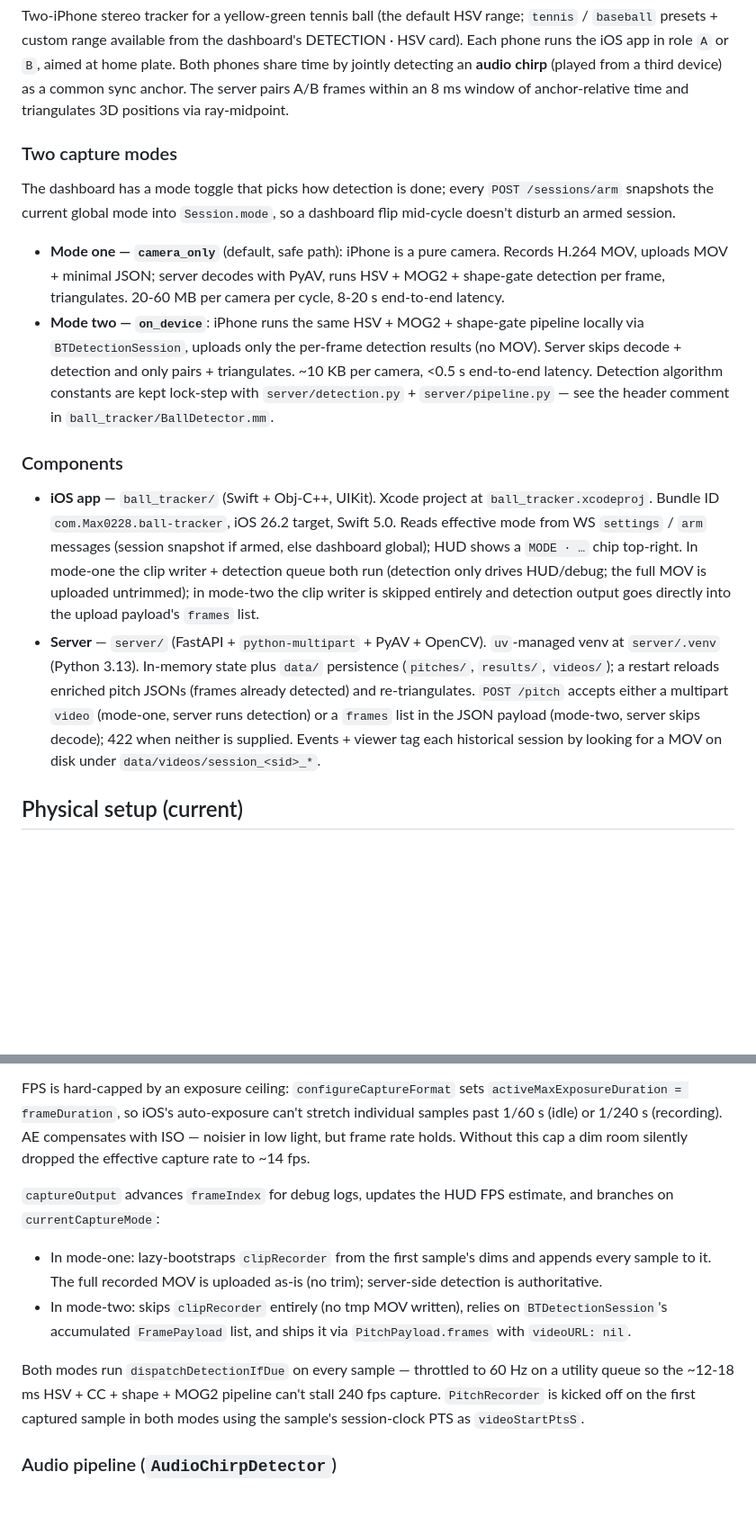
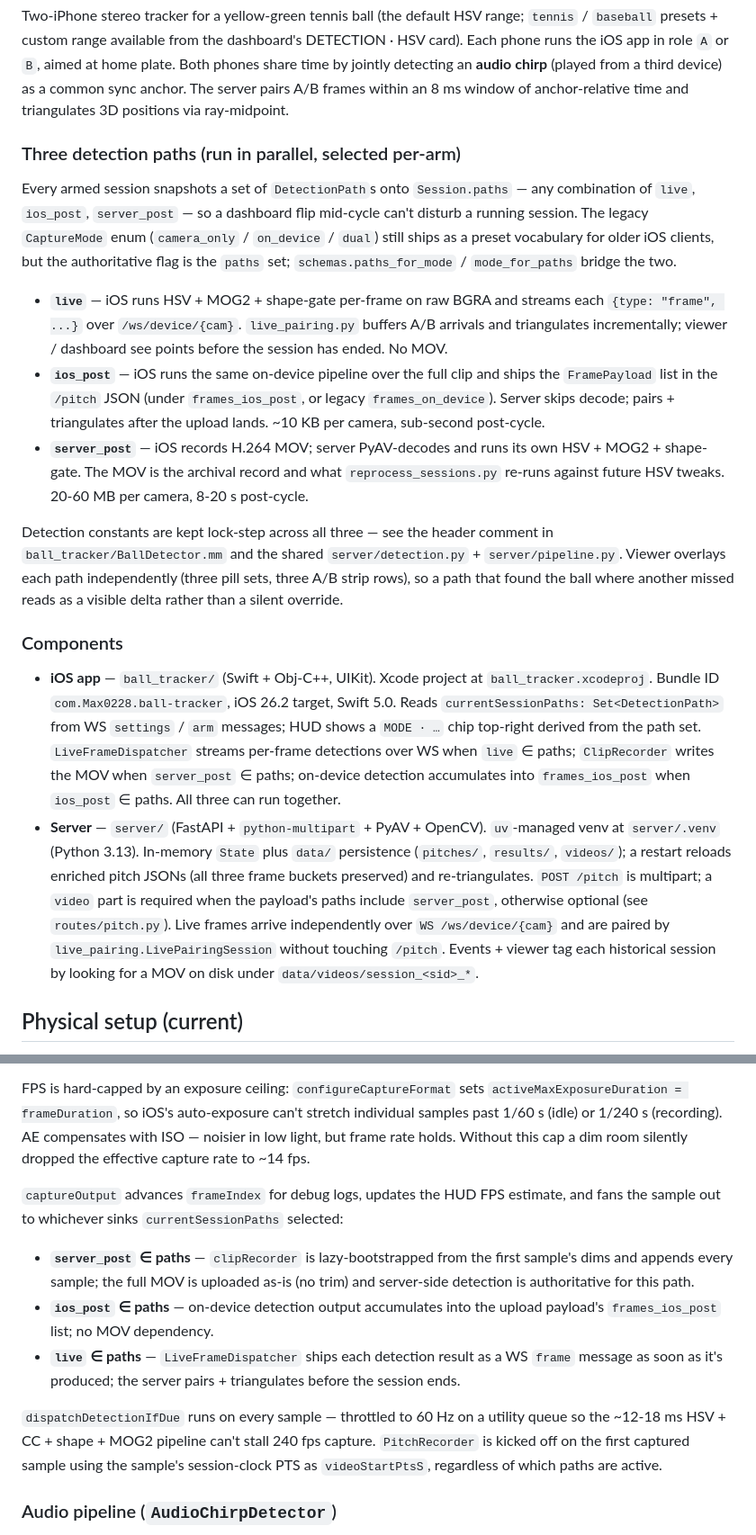
Before and after one commit to MaxChen228/ball_tracker_project, a Markdown page: CLAUDE.md, 2 parts joined by grey strips. Shown at 90% size. GitHub-like rendering; blank space fills up the shorter version.

```diff
--- a/CLAUDE.md
+++ b/CLAUDE.md
@@ -8,17 +8,20 @@ This file provides guidance to Claude Code (claude.ai/code) when working with co
 
 Two-iPhone stereo tracker for a yellow-green tennis ball (the default HSV range; `tennis` / `baseball` presets + custom range available from the dashboard's DETECTION · HSV card). Each phone runs the iOS app in role `A` or `B`, aimed at home plate. Both phones share time by jointly detecting an **audio chirp** (played from a third device) as a common sync anchor. The server pairs A/B frames within an 8 ms window of anchor-relative time and triangulates 3D positions via ray-midpoint.
 
-### Two capture modes
+### Three detection paths (run in parallel, selected per-arm)
 
-The dashboard has a mode toggle that picks how detection is done; every `POST /sessions/arm` snapshots the current global mode into `Session.mode`, so a dashboard flip mid-cycle doesn't disturb an armed session.
+Every armed session snapshots a set of `DetectionPath`s onto `Session.paths` — any combination of `live`, `ios_post`, `server_post` — so a dashboard flip mid-cycle can't disturb a running session. The legacy `CaptureMode` enum (`camera_only` / `on_device` / `dual`) still ships as a preset vocabulary for older iOS clients, but the authoritative flag is the `paths` set; `schemas.paths_for_mode` / `mode_for_paths` bridge the two.
 
-- **Mode one — `camera_only`** (default, safe path): iPhone is a pure camera. Records H.264 MOV, uploads MOV + minimal JSON; server decodes with PyAV, runs HSV + MOG2 + shape-gate detection per frame, triangulates. 20-60 MB per camera per cycle, 8-20 s end-to-end latency.
-- **Mode two — `on_device`**: iPhone runs the same HSV + MOG2 + shape-gate pipeline locally via `BTDetectionSession`, uploads only the per-frame detection results (no MOV). Server skips decode + detection and only pairs + triangulates. ~10 KB per camera, <0.5 s end-to-end latency. Detection algorithm constants are kept lock-step with `server/detection.py` + `server/pipeline.py` — see the header comment in `ball_tracker/BallDetector.mm`.
+- **`live`** — iOS runs HSV + MOG2 + shape-gate per-frame on raw BGRA and streams each `{type: "frame", ...}` over `/ws/device/{cam}`. `live_pairing.py` buffers A/B arrivals and triangulates incrementally; viewer / dashboard see points before the session has ended. No MOV.
+- **`ios_post`** — iOS runs the same on-device pipeline over the full clip and ships the `FramePayload` list in the `/pitch` JSON (under `frames_ios_post`, or legacy `frames_on_device`). Server skips decode; pairs + triangulates after the upload lands. ~10 KB per camera, sub-second post-cycle.
+- **`server_post`** — iOS records H.264 MOV; server PyAV-decodes and runs its own HSV + MOG2 + shape-gate. The MOV is the archival record and what `reprocess_sessions.py` re-runs against future HSV tweaks. 20-60 MB per camera, 8-20 s post-cycle.
+
+Detection constants are kept lock-step across all three — see the header comment in `ball_tracker/BallDetector.mm` and the shared `server/detection.py` + `server/pipeline.py`. Viewer overlays each path independently (three pill sets, three A/B strip rows), so a path that found the ball where another missed reads as a visible delta rather than a silent override.
 
 ### Components
 
-- **iOS app** — `ball_tracker/` (Swift + Obj-C++, UIKit). Xcode project at `ball_tracker.xcodeproj`. Bundle ID `com.Max0228.ball-tracker`, iOS 26.2 target, Swift 5.0. Reads effective mode from WS `settings` / `arm` messages (session snapshot if armed, else dashboard global); HUD shows a `MODE · …` chip top-right. In mode-one the clip writer + detection queue both run (detection only drives HUD/debug; the full MOV is uploaded untrimmed); in mode-two the clip writer is skipped entirely and detection output goes directly into the upload payload's `frames` list.
-- **Server** — `server/` (FastAPI + `python-multipart` + PyAV + OpenCV). `uv`-managed venv at `server/.venv` (Python 3.13). In-memory state plus `data/` persistence (`pitches/`, `results/`, `videos/`); a restart reloads enriched pitch JSONs (frames already detected) and re-triangulates. `POST /pitch` accepts either a multipart `video` (mode-one, server runs detection) or a `frames` list in the JSON payload (mode-two, server skips decode); 422 when neither is supplied. Events + viewer tag each historical session by looking for a MOV on disk under `data/videos/session_<sid>_*`.
+- **iOS app** — `ball_tracker/` (Swift + Obj-C++, UIKit). Xcode project at `ball_tracker.xcodeproj`. Bundle ID `com.Max0228.ball-tracker`, iOS 26.2 target, Swift 5.0. Reads `currentSessionPaths: Set<DetectionPath>` from WS `settings` / `arm` messages; HUD shows a `MODE · …` chip top-right derived from the path set. `LiveFrameDispatcher` streams per-frame detections over WS when `live` ∈ paths; `ClipRecorder` writes the MOV when `server_post` ∈ paths; on-device detection accumulates into `frames_ios_post` when `ios_post` ∈ paths. All three can run together.
+- **Server** — `server/` (FastAPI + `python-multipart` + PyAV + OpenCV). `uv`-managed venv at `server/.venv` (Python 3.13). In-memory `State` plus `data/` persistence (`pitches/`, `results/`, `videos/`); a restart reloads enriched pitch JSONs (all three frame buckets preserved) and re-triangulates. `POST /pitch` is multipart; a `video` part is required when the payload's paths include `server_post`, otherwise optional (see `routes/pitch.py`). Live frames arrive independently over `WS /ws/device/{cam}` and are paired by `live_pairing.LivePairingSession` without touching `/pitch`. Events + viewer tag each historical session by looking for a MOV on disk under `data/videos/session_<sid>_*`.
 
 ## Physical setup (current)
 
@@ -85,12 +88,13 @@ Runs on `camera.frame.queue` **only while the session is live** — 60 fps durin
 
 FPS is hard-capped by an exposure ceiling: `configureCaptureFormat` sets `activeMaxExposureDuration = frameDuration`, so iOS's auto-exposure can't stretch individual samples past 1/60 s (idle) or 1/240 s (recording). AE compensates with ISO — noisier in low light, but frame rate holds. Without this cap a dim room silently dropped the effective capture rate to ~14 fps.
 
-`captureOutput` advances `frameIndex` for debug logs, updates the HUD FPS estimate, and branches on `currentCaptureMode`:
+`captureOutput` advances `frameIndex` for debug logs, updates the HUD FPS estimate, and fans the sample out to whichever sinks `currentSessionPaths` selected:
 
-- In mode-one: lazy-bootstraps `clipRecorder` from the first sample's dims and appends every sample to it. The full recorded MOV is uploaded as-is (no trim); server-side detection is authoritative.
-- In mode-two: skips `clipRecorder` entirely (no tmp MOV written), relies on `BTDetectionSession`'s accumulated `FramePayload` list, and ships it via `PitchPayload.frames` with `videoURL: nil`.
+- **`server_post` ∈ paths** — `clipRecorder` is lazy-bootstrapped from the first sample's dims and appends every sample; the full MOV is uploaded as-is (no trim) and server-side detection is authoritative for this path.
+- **`ios_post` ∈ paths** — on-device detection output accumulates into the upload payload's `frames_ios_post` list; no MOV dependency.
+- **`live` ∈ paths** — `LiveFrameDispatcher` ships each detection result as a WS `frame` message as soon as it's produced; the server pairs + triangulates before the session ends.
 
-Both modes run `dispatchDetectionIfDue` on every sample — throttled to 60 Hz on a utility queue so the ~12-18 ms HSV + CC + shape + MOG2 pipeline can't stall 240 fps capture. `PitchRecorder` is kicked off on the first captured sample in both modes using the sample's session-clock PTS as `videoStartPtsS`.
+`dispatchDetectionIfDue` runs on every sample — throttled to 60 Hz on a utility queue so the ~12-18 ms HSV + CC + shape + MOG2 pipeline can't stall 240 fps capture. `PitchRecorder` is kicked off on the first captured sample using the sample's session-clock PTS as `videoStartPtsS`, regardless of which paths are active.
 
 ### Audio pipeline (`AudioChirpDetector`)
 Runs on `audio.chirp.queue`. `AVCaptureAudioDataOutput` delivers mic samples directly to the detector, which runs a normalized matched filter (cross-correlation against a reference chirp, divided by local window energy) at ~10 Hz. On a peak > `threshold`, parabolic sub-sample interpolation refines the location; the chirp-center session-clock PTS becomes the anchor. Audio sample rate 44.1 kHz → 22 μs per sample; detection precision typically **<100 μs** (40× better than the frame-granularity the earlier flash detector could hit).
```
Also changed, not shown: other parts of CLAUDE.md (+16 -8 lines), HANDOFF.md (deleted, +0 -275 lines), docs/live_streaming_architecture_plan.md (+2 -2 lines).
